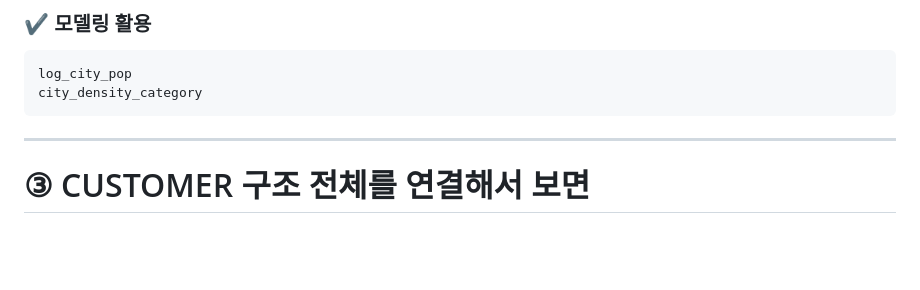
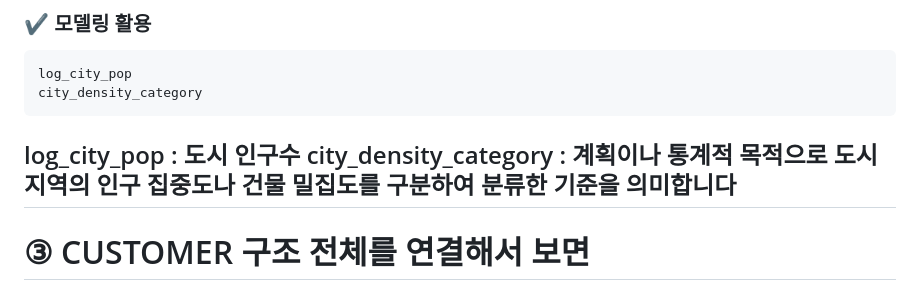
Before and after one commit to sjh9714/hana_power_on_study, a Markdown page: day5/2.2 CUSTOMER 구조.md, the part around the change. Rendered like a GitHub page; blank space fills up the shorter version.

````diff
--- a/day5/2.2 CUSTOMER 구조.md
+++ b/day5/2.2 CUSTOMER 구조.md
@@ -268,7 +268,8 @@ state_fraud_rate
 log_city_pop
 city_density_category
 ```
-
+log_city_pop : 도시 인구수
+city_density_category : 계획이나 통계적 목적으로 도시 지역의 인구 집중도나 건물 밀집도를 구분하여 분류한 기준을 의미합니다
 ---
 
 # ③ CUSTOMER 구조 전체를 연결해서 보면
````
